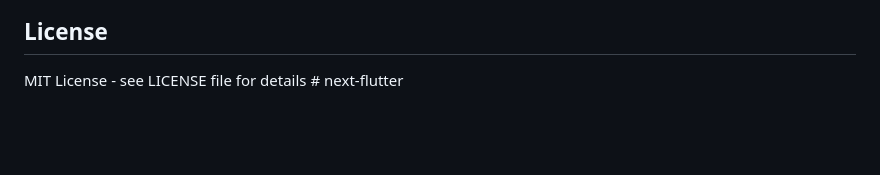
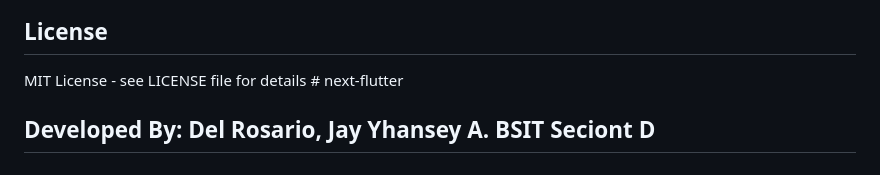
Before and after one commit to Jayabed45/next-flutter, a Markdown page: README.md, the part around the change. Rendered like a GitHub page; blank space fills up the shorter version.

```diff
--- a/README.md
+++ b/README.md
@@ -201,3 +201,5 @@ The image schema includes:
 ## License
 
 MIT License - see LICENSE file for details # next-flutter
+
+## Developed By: Del Rosario, Jay Yhansey A. BSIT Seciont D
```
